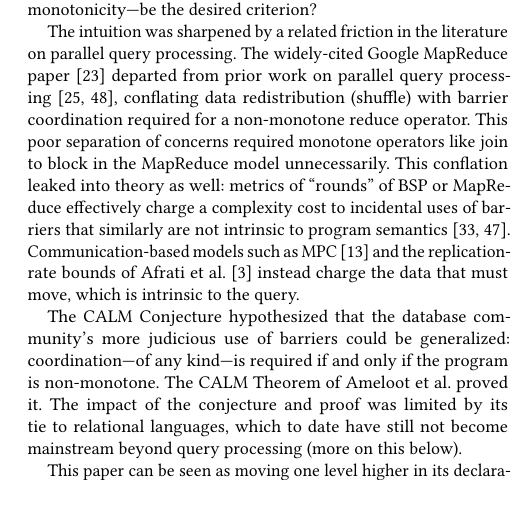
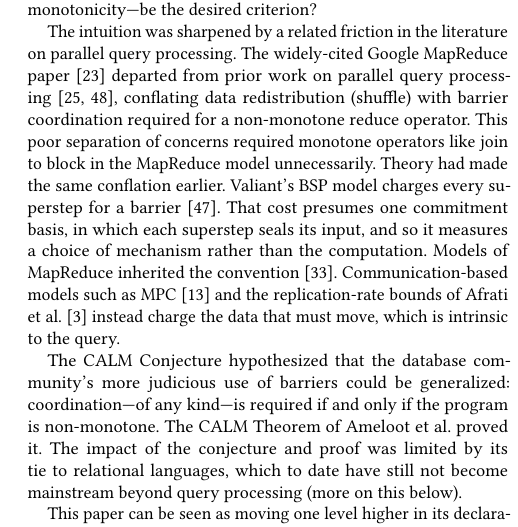
Before and after one commit to jhellerstein/coord-criterion, a LaTeX document (main.tex, which reads sections/discussion.tex): part of one column of page 15 of 31, cut so that both start at the same text, the shorter picture padded with empty space. Compiled offline with pdfLaTeX.

Commit message:
Discussion: BSP as the original barrier-counting cost model, tied to one commitment basis; MRC inherits it

```diff
--- a/sections/discussion.tex
+++ b/sections/discussion.tex
@@ -17,10 +17,11 @@ on parallel query processing. The widely-cited Google MapReduce paper~\cite{dean
 departed from prior work on parallel query processing~\cite{wilschut1991dataflow,graefe1990volcano}, conflating data redistribution (shuffle) with barrier coordination
 required for a non-monotone reduce operator. This poor separation of concerns
 required monotone operators like join to block in the MapReduce model
-unnecessarily.  This conflation leaked into theory as well: metrics of
-``rounds'' of BSP or MapReduce effectively charge a complexity cost to
-incidental uses of barriers that similarly are not intrinsic to program
-semantics~\cite{valiant1990bsp,karloff2010mrc}.  Communication-based models
+unnecessarily.  Theory had made the same conflation earlier.  Valiant's BSP model
+charges every superstep for a barrier~\cite{valiant1990bsp}.  That cost
+presumes one commitment basis, in which each superstep seals its input, and so
+it measures a choice of mechanism rather than the computation.  Models of
+MapReduce inherited the convention~\cite{karloff2010mrc}.  Communication-based models
 such as MPC~\cite{beame2013communication} and the replication-rate bounds of
 Afrati et al.~\cite{afrati2013bounds} instead charge the data that must move,
 which is intrinsic to the query.
```
